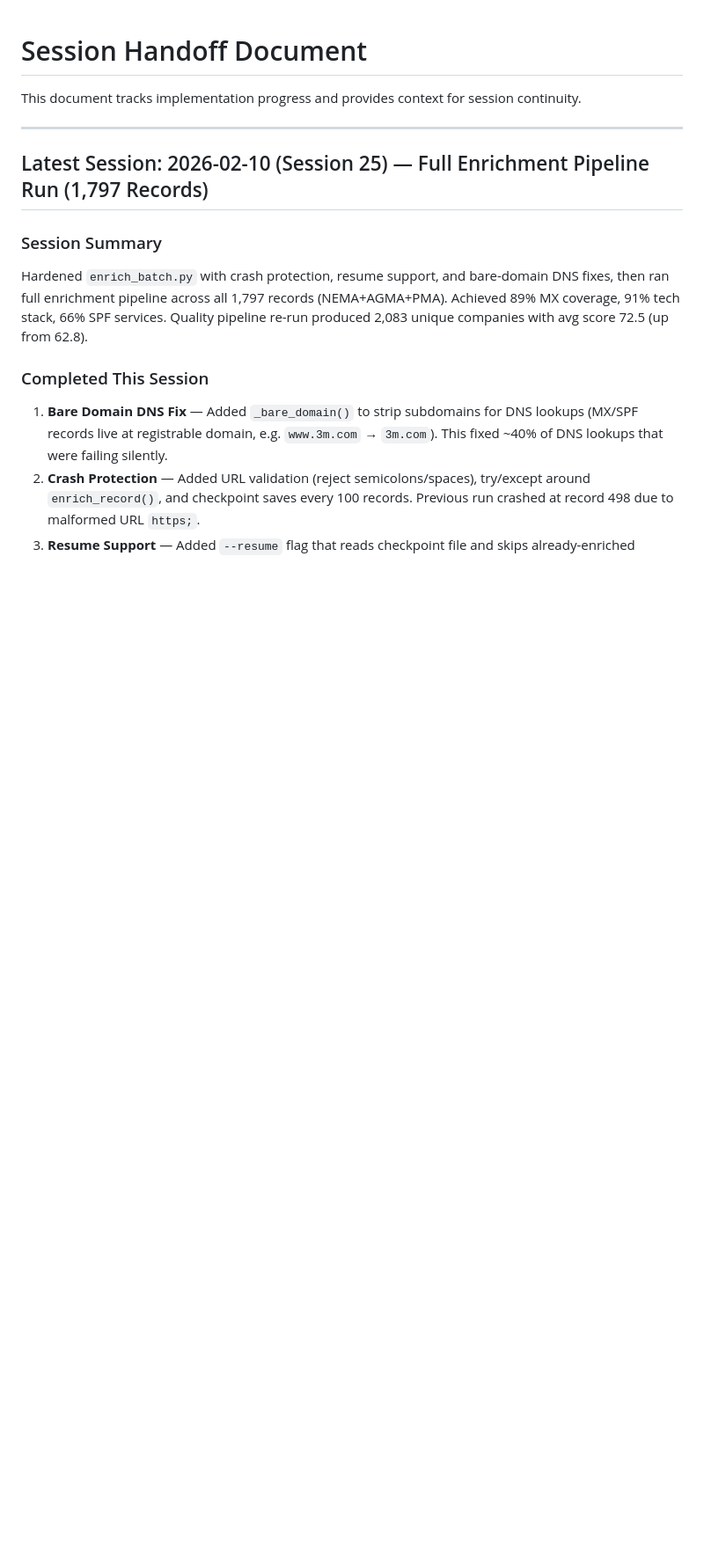
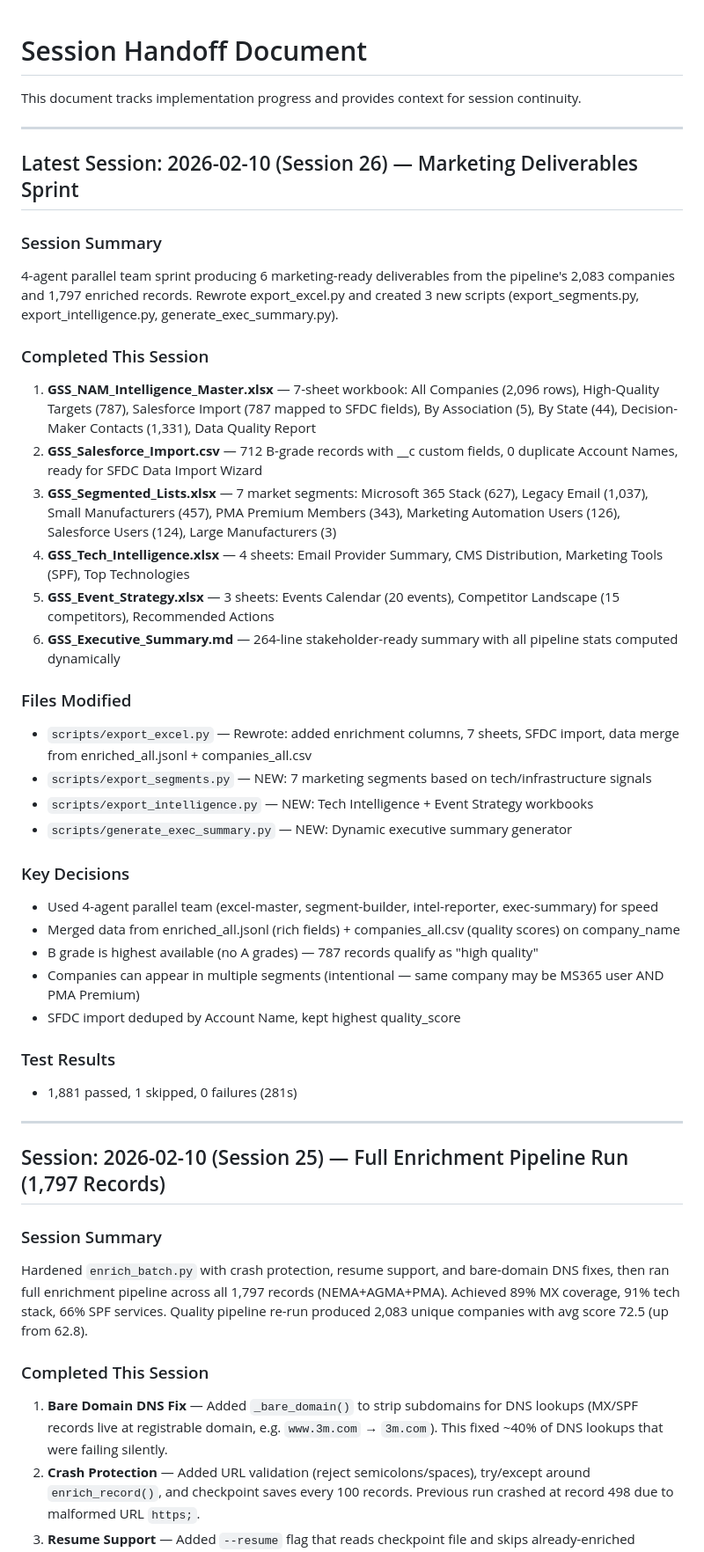
Before and after one commit to tjones-gss/skunkswork, a Markdown page: docs/HANDOFF.md, the part around the change. Shown at 88% size. Drawn GitHub-style; blank space fills up the shorter version.

Commit message:
Update HANDOFF.md with Session 26 marketing deliverables results
Co-Authored-By: Claude Opus 4.6 <noreply@anthropic.com>

```diff
--- a/docs/HANDOFF.md
+++ b/docs/HANDOFF.md
@@ -4,7 +4,38 @@ This document tracks implementation progress and provides context for session co
 
 ---
 
-## Latest Session: 2026-02-10 (Session 25) — Full Enrichment Pipeline Run (1,797 Records)
+## Latest Session: 2026-02-10 (Session 26) — Marketing Deliverables Sprint
+
+### Session Summary
+4-agent parallel team sprint producing 6 marketing-ready deliverables from the pipeline's 2,083 companies and 1,797 enriched records. Rewrote export_excel.py and created 3 new scripts (export_segments.py, export_intelligence.py, generate_exec_summary.py).
+
+### Completed This Session
+1. **GSS_NAM_Intelligence_Master.xlsx** — 7-sheet workbook: All Companies (2,096 rows), High-Quality Targets (787), Salesforce Import (787 mapped to SFDC fields), By Association (5), By State (44), Decision-Maker Contacts (1,331), Data Quality Report
+2. **GSS_Salesforce_Import.csv** — 712 B-grade records with __c custom fields, 0 duplicate Account Names, ready for SFDC Data Import Wizard
+3. **GSS_Segmented_Lists.xlsx** — 7 market segments: Microsoft 365 Stack (627), Legacy Email (1,037), Small Manufacturers (457), PMA Premium Members (343), Marketing Automation Users (126), Salesforce Users (124), Large Manufacturers (3)
+4. **GSS_Tech_Intelligence.xlsx** — 4 sheets: Email Provider Summary, CMS Distribution, Marketing Tools (SPF), Top Technologies
+5. **GSS_Event_Strategy.xlsx** — 3 sheets: Events Calendar (20 events), Competitor Landscape (15 competitors), Recommended Actions
+6. **GSS_Executive_Summary.md** — 264-line stakeholder-ready summary with all pipeline stats computed dynamically
+
+### Files Modified
+- `scripts/export_excel.py` — Rewrote: added enrichment columns, 7 sheets, SFDC import, data merge from enriched_all.jsonl + companies_all.csv
+- `scripts/export_segments.py` — NEW: 7 marketing segments based on tech/infrastructure signals
+- `scripts/export_intelligence.py` — NEW: Tech Intelligence + Event Strategy workbooks
+- `scripts/generate_exec_summary.py` — NEW: Dynamic executive summary generator
+
+### Key Decisions
+- Used 4-agent parallel team (excel-master, segment-builder, intel-reporter, exec-summary) for speed
+- Merged data from enriched_all.jsonl (rich fields) + companies_all.csv (quality scores) on company_name
+- B grade is highest available (no A grades) — 787 records qualify as "high quality"
+- Companies can appear in multiple segments (intentional — same company may be MS365 user AND PMA Premium)
+- SFDC import deduped by Account Name, kept highest quality_score
+
+### Test Results
+- 1,881 passed, 1 skipped, 0 failures (281s)
+
+---
+
+## Session: 2026-02-10 (Session 25) — Full Enrichment Pipeline Run (1,797 Records)
 
 ### Session Summary
 Hardened `enrich_batch.py` with crash protection, resume support, and bare-domain DNS fixes, then ran full enrichment pipeline across all 1,797 records (NEMA+AGMA+PMA). Achieved 89% MX coverage, 91% tech stack, 66% SPF services. Quality pipeline re-run produced 2,083 unique companies with avg score 72.5 (up from 62.8).
```
